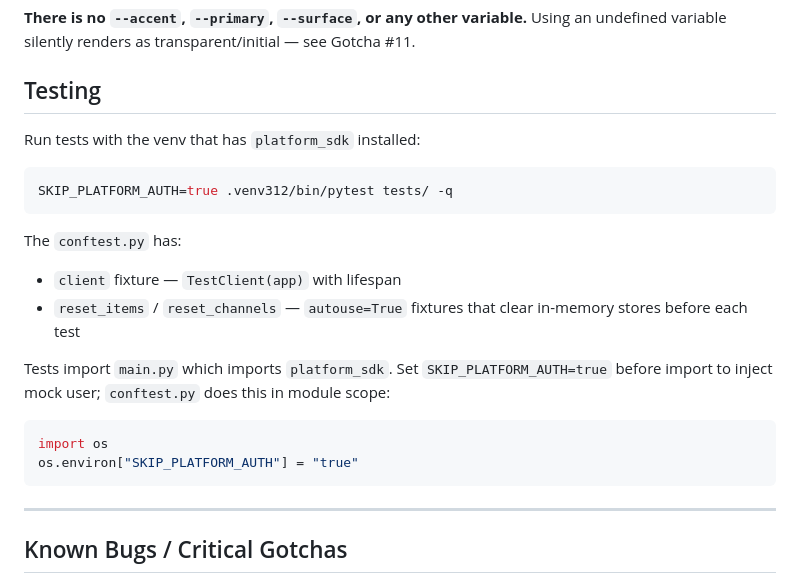
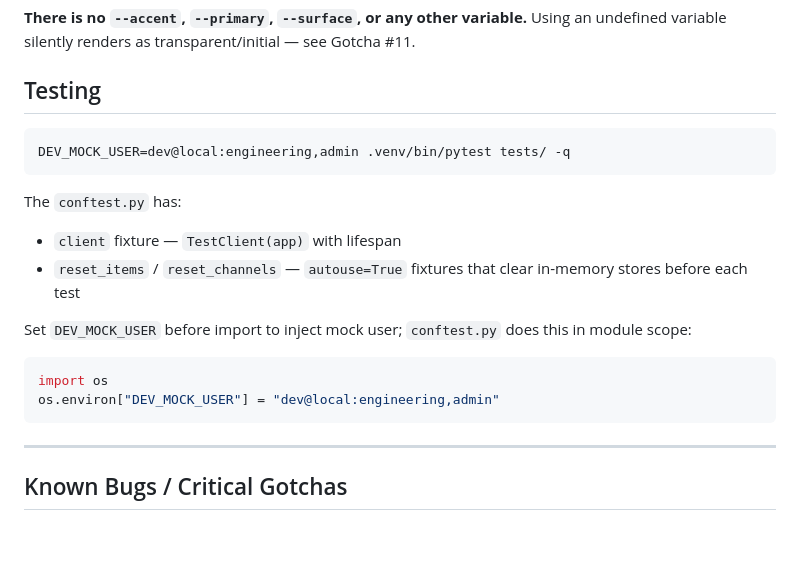
Before and after one commit to ae5000/app-template-python, a Markdown page: .claude/skills/app-template-dev.md, the part around one of its changes. Drawn GitHub-style; blank space fills up the shorter version.

````diff
--- a/.claude/skills/app-template-dev.md
+++ b/.claude/skills/app-template-dev.md
@@ -264,21 +313,19 @@ All variables are defined in `static/app.css` `:root`. Only these exist — do n
 
 ## Testing
 
-Run tests with the venv that has `platform_sdk` installed:
-
 ```bash
-SKIP_PLATFORM_AUTH=true .venv312/bin/pytest tests/ -q
+DEV_MOCK_USER=dev@local:engineering,admin .venv/bin/pytest tests/ -q
 ```
 
 The `conftest.py` has:
 - `client` fixture — `TestClient(app)` with lifespan
 - `reset_items` / `reset_channels` — `autouse=True` fixtures that clear in-memory stores before each test
 
-Tests import `main.py` which imports `platform_sdk`. Set `SKIP_PLATFORM_AUTH=true` before import to inject mock user; `conftest.py` does this in module scope:
+Set `DEV_MOCK_USER` before import to inject mock user; `conftest.py` does this in module scope:
 
 ```python
 import os
-os.environ["SKIP_PLATFORM_AUTH"] = "true"
+os.environ["DEV_MOCK_USER"] = "dev@local:engineering,admin"
 ```
 
 ---
````
Also changed, not shown: other parts of .claude/skills/app-template-dev.md (+53 -4 lines).
